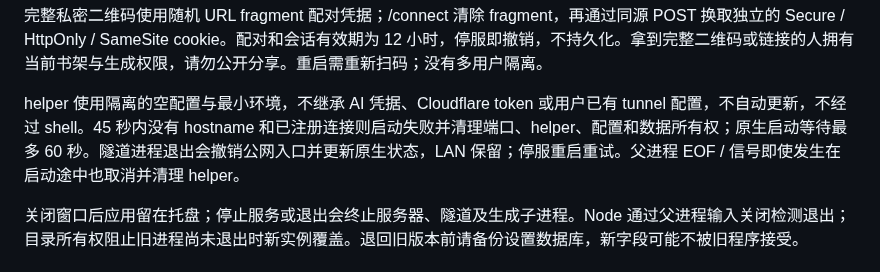
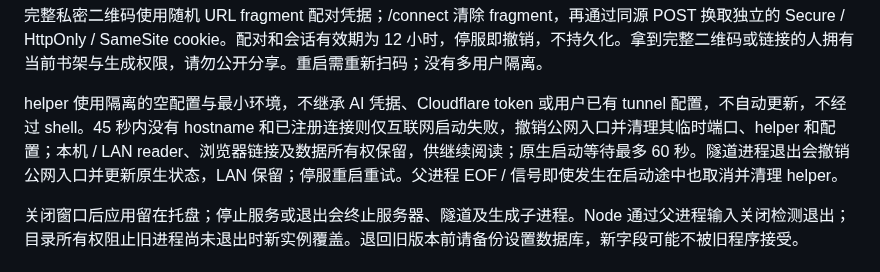
Before and after one commit to yysun/shiqu, a Markdown page: desktop/README.md, the part around the change. GitHub-like rendering.

```diff
--- a/desktop/README.md
+++ b/desktop/README.md
@@ -56,7 +56,7 @@ macOS 的“文稿”“桌面”等受保护目录可能等待系统文件访
 
 完整私密二维码使用随机 URL fragment 配对凭据；/connect 清除 fragment，再通过同源 POST 换取独立的 Secure / HttpOnly / SameSite cookie。配对和会话有效期为 12 小时，停服即撤销，不持久化。拿到完整二维码或链接的人拥有当前书架与生成权限，请勿公开分享。重启需重新扫码；没有多用户隔离。
 
-helper 使用隔离的空配置与最小环境，不继承 AI 凭据、Cloudflare token 或用户已有 tunnel 配置，不自动更新，不经过 shell。45 秒内没有 hostname 和已注册连接则启动失败并清理端口、helper、配置和数据所有权；原生启动等待最多 60 秒。隧道进程退出会撤销公网入口并更新原生状态，LAN 保留；停服重启重试。父进程 EOF / 信号即使发生在启动途中也取消并清理 helper。
+helper 使用隔离的空配置与最小环境，不继承 AI 凭据、Cloudflare token 或用户已有 tunnel 配置，不自动更新，不经过 shell。45 秒内没有 hostname 和已注册连接则仅互联网启动失败，撤销公网入口并清理其临时端口、helper 和配置；本机 / LAN reader、浏览器链接及数据所有权保留，供继续阅读；原生启动等待最多 60 秒。隧道进程退出会撤销公网入口并更新原生状态，LAN 保留；停服重启重试。父进程 EOF / 信号即使发生在启动途中也取消并清理 helper。
 
 关闭窗口后应用留在托盘；停止服务或退出会终止服务器、隧道及生成子进程。Node 通过父进程输入关闭检测退出；目录所有权阻止旧进程尚未退出时新实例覆盖。退回旧版本前请备份设置数据库，新字段可能不被旧程序接受。
 
```
Also changed, not shown: README.md (+5 -5 lines), .docs/assets/desktop-app.jpg (added), .docs/assets/desktop-app.png (deleted), 7 other files.
